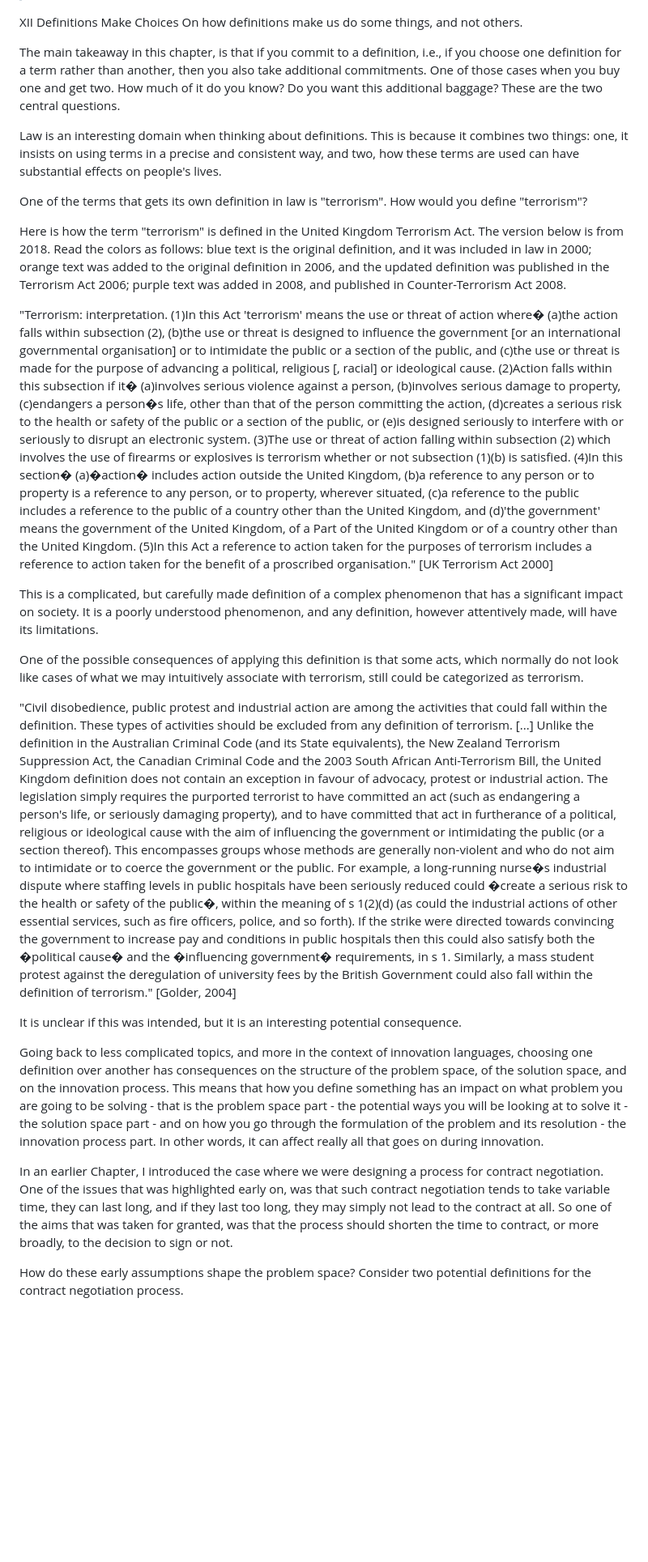
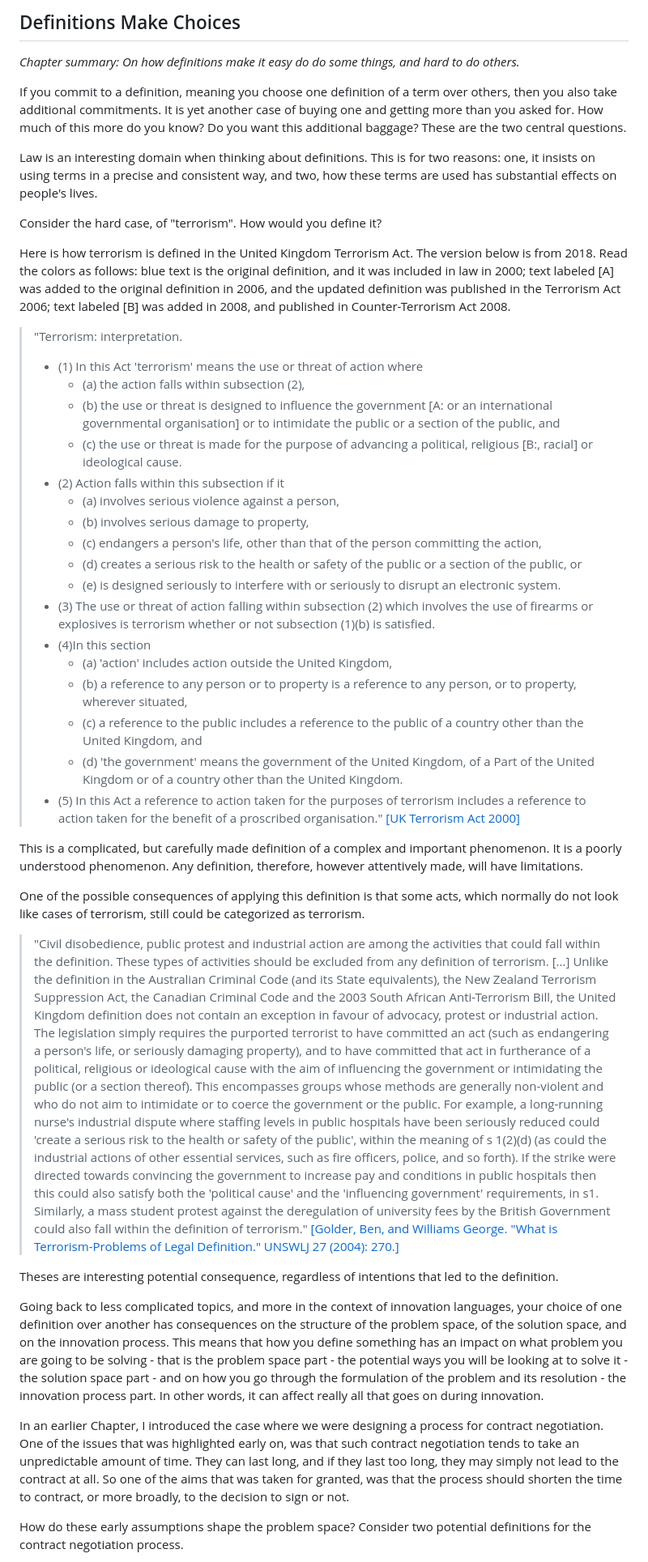
Before and after one commit to ivanjureta/new-concept-networks, a Markdown page: ilang-book-2018-08-21-txt.md, the part around the change printed below. Shown: that part at 81% size. Drawn GitHub-style; blank space fills up the shorter version.

```diff
--- a/ilang-book-2018-08-21-txt.md
+++ b/ilang-book-2018-08-21-txt.md
@@ -515,53 +515,46 @@ As he puts it, the term "globalization" links the old and the new (marked [A] in
 
-<!-- stopped here on Aug 22 -->
+## Definitions Make Choices
+_Chapter summary: On how definitions make it easy do do some things, and hard to do others._
 
+If you commit to a definition, meaning you choose one definition of a term over others, then you also take additional commitments. It is yet another case of buying one and getting more than you asked for. How much of this more do you know? Do you want this additional baggage? These are the two central questions.
 
+Law is an interesting domain when thinking about definitions. This is for two reasons: one, it insists on using terms in a precise and consistent way, and two, how these terms are used has substantial effects on people's lives.
 
+Consider the hard case, of "terrorism". How would you define it?
 
-XII Definitions Make Choices
-On how definitions make us do some things, and not others.
+Here is how terrorism is defined in the United Kingdom Terrorism Act. The version below is from 2018. Read the colors as follows: blue text is the original definition, and it was included in law in 2000; text labeled [A] was added to the original definition in 2006, and the updated definition was published in the Terrorism Act 2006; text labeled [B] was added in 2008, and published in Counter-Terrorism Act 2008.
 
-The main takeaway in this chapter, is that if you commit to a definition, i.e., if you choose one definition for a term rather than another, then you also take additional commitments. One of those cases when you buy one and get two. How much of it do you know? Do you want this additional baggage? These are the two central questions.
+> "Terrorism: interpretation.
+> * (1) In this Act 'terrorism' means the use or threat of action where
+>   * (a) the action falls within subsection (2),
+>   * (b) the use or threat is designed to influence the government [A: or an international governmental organisation] or to intimidate the public or a section of the public, and
+>   * (c) the use or threat is made for the purpose of advancing a political, religious [B:, racial] or ideological cause.
+> * (2) Action falls within this subsection if it
+>   * (a) involves serious violence against a person,
+>   * (b) involves serious damage to property,
+>   * (c) endangers a person's life, other than that of the person committing the action,
+>   * (d) creates a serious risk to the health or safety of the public or a section of the public, or
+>   * (e) is designed seriously to interfere with or seriously to disrupt an electronic system.
+> * (3) The use or threat of action falling within subsection (2) which involves the use of firearms or explosives is terrorism whether or not subsection (1)(b) is satisfied.
+> * (4)In this section
+>   * (a) 'action' includes action outside the United Kingdom,
+>   * (b) a reference to any person or to property is a reference to any person, or to property, wherever situated,
+>   * (c) a reference to the public includes a reference to the public of a country other than the United Kingdom, and
+>   * (d) 'the government' means the government of the United Kingdom, of a Part of the United Kingdom or of a country other than the United Kingdom.
+> * (5) In this Act a reference to action taken for the purposes of terrorism includes a reference to action taken for the benefit of a proscribed organisation." [[UK Terrorism Act 2000]](https://www.legislation.gov.uk/ukpga/2000/11/section/1#commentary-c16756551)
 
-Law is an interesting domain when thinking about definitions. This is because it combines two things: one, it insists on using terms in a precise and consistent way, and two, how these terms are used can have substantial effects on people's lives.
+This is a complicated, but carefully made definition of a complex and important phenomenon. It is a poorly understood phenomenon. Any definition, therefore, however attentively made, will have limitations.
 
-One of the terms that gets its own definition in law is "terrorism". How would you define "terrorism"?
+One of the possible consequences of applying this definition is that some acts, which normally do not look like cases of terrorism, still could be categorized as terrorism.
 
-Here is how the term "terrorism" is defined in the United Kingdom Terrorism Act. The version below is from 2018. Read the colors as follows: blue text is the original definition, and it was included in law in 2000; orange text was added to the original definition in 2006, and the updated definition was published in the Terrorism Act 2006; purple text was added in 2008, and published in Counter-Terrorism Act 2008.
+> "Civil disobedience, public protest and industrial action are among the activities that could fall within the definition. These types of activities should be excluded from any definition of terrorism. [...] Unlike the definition in the Australian Criminal Code (and its State equivalents), the New Zealand Terrorism Suppression Act, the Canadian Criminal Code and the 2003 South African Anti-Terrorism Bill, the United Kingdom definition does not contain an exception in favour of advocacy, protest or industrial action. The legislation simply requires the purported terrorist to have committed an act (such as endangering a person's life, or seriously damaging property), and to have committed that act in furtherance of a political, religious or ideological cause with the aim of influencing the government or intimidating the public (or a section thereof). This encompasses groups whose methods are generally non-violent and who do not aim to intimidate or to coerce the government or the public.
+For example, a long-running nurse's industrial dispute where staffing levels in public hospitals have been seriously reduced could 'create a serious risk to the health or safety of the public', within the meaning of s 1(2)(d) (as could the industrial actions of other essential services, such as fire officers, police, and so forth). If the strike were directed towards convincing the government to increase pay and conditions in public hospitals then this could also satisfy both the 'political cause' and the 'influencing government' requirements, in s1. Similarly, a mass student protest against the deregulation of university fees by the British Government could also fall within the definition of terrorism." [[Golder, Ben, and Williams George. "What is Terrorism-Problems of Legal Definition." UNSWLJ 27 (2004): 270.]](http://www.unswlawjournal.unsw.edu.au/wp-content/uploads/2017/09/27-2-12.pdf)
 
-"Terrorism: interpretation.
-(1)In this Act 'terrorism' means the use or threat of action where�
-(a)the action falls within subsection (2),
-(b)the use or threat is designed to influence the government [or an international governmental organisation] or to intimidate the public or a section of the public, and
-(c)the use or threat is made for the purpose of advancing a political, religious [, racial] or ideological cause.
-(2)Action falls within this subsection if it�
-(a)involves serious violence against a person,
-(b)involves serious damage to property,
-(c)endangers a person�s life, other than that of the person committing the action,
-(d)creates a serious risk to the health or safety of the public or a section of the public, or
-(e)is designed seriously to interfere with or seriously to disrupt an electronic system.
-(3)The use or threat of action falling within subsection (2) which involves the use of firearms or explosives is terrorism whether or not subsection (1)(b) is satisfied.
-(4)In this section�
-(a)�action� includes action outside the United Kingdom,
-(b)a reference to any person or to property is a reference to any person, or to property, wherever situated,
-(c)a reference to the public includes a reference to the public of a country other than the United Kingdom, and
-(d)'the government' means the government of the United Kingdom, of a Part of the United Kingdom or of a country other than the United Kingdom.
-(5)In this Act a reference to action taken for the purposes of terrorism includes a reference to action taken for the benefit of a proscribed organisation." [UK Terrorism Act 2000]
+Theses are interesting potential consequence, regardless of intentions that led to the definition.
 
-This is a complicated, but carefully made definition of a complex phenomenon that has a significant impact on society. It is a poorly understood phenomenon, and any definition, however attentively made, will have its limitations.
+Going back to less complicated topics, and more in the context of innovation languages, your choice of one definition over another has consequences on the structure of the problem space, of the solution space, and on the innovation process. This means that how you define something has an impact on what problem you are going to be solving - that is the problem space part - the potential ways you will be looking at to solve it - the solution space part - and on how you go through the formulation of the problem and its resolution - the innovation process part. In other words, it can affect really all that goes on during innovation.
 
-One of the possible consequences of applying this definition is that some acts, which normally do not look like cases of what we may intuitively associate with terrorism, still could be categorized as terrorism.
-
-"Civil disobedience, public protest and industrial action are among the activities that could fall within the definition.
-These types of activities should be excluded from any definition of terrorism. [...] Unlike the definition in the Australian Criminal Code (and its State equivalents), the New Zealand Terrorism Suppression Act, the Canadian Criminal Code and the 2003 South African Anti-Terrorism Bill, the United Kingdom definition does not contain an exception in favour of advocacy, protest or industrial action. The legislation simply requires the purported terrorist to have committed an act (such as endangering a person's life, or seriously damaging property), and to have committed that act in furtherance of a political, religious or ideological cause with the aim of influencing the government or intimidating the public (or a section thereof). This encompasses groups whose methods are generally non-violent and who do not aim to intimidate or to coerce the government or the public.
-For example, a long-running nurse�s industrial dispute where staffing levels in public hospitals have been seriously reduced could �create a serious risk to the health or safety of the public�, within the meaning of s 1(2)(d) (as could the industrial actions of other essential services, such as fire officers, police, and so forth). If the strike were directed towards convincing the government to increase pay and conditions in public hospitals then this could also satisfy both the �political cause� and the �influencing government� requirements, in s 1.
-Similarly, a mass student protest against the deregulation of university fees by the British Government could also fall within the definition of terrorism." [Golder, 2004]
-
-It is unclear if this was intended, but it is an interesting potential consequence.
-
-Going back to less complicated topics, and more in the context of innovation languages, choosing one definition over another has consequences on the structure of the problem space, of the solution space, and on the innovation process. This means that how you define something has an impact on what problem you are going to be solving - that is the problem space part - the potential ways you will be looking at to solve it - the solution space part - and on how you go through the formulation of the problem and its resolution - the innovation process part. In other words, it can affect really all that goes on during innovation.
-
-In an earlier Chapter, I introduced the case where we were designing a process for contract negotiation. One of the issues that was highlighted early on, was that such contract negotiation tends to take variable time, they can last long, and if they last too long, they may simply not lead to the contract at all. So one of the aims that was taken for granted, was that the process should shorten the time to contract, or more broadly, to the decision to sign or not.
+In an earlier Chapter, I introduced the case where we were designing a process for contract negotiation. One of the issues that was highlighted early on, was that such contract negotiation tends to take an unpredictable amount of time. They can last long, and if they last too long, they may simply not lead to the contract at all. So one of the aims that was taken for granted, was that the process should shorten the time to contract, or more broadly, to the decision to sign or not.
 
 How do these early assumptions shape the problem space? Consider two potential definitions for the contract negotiation process.
 
```
Also changed, not shown: other parts of ilang-book-2018-08-21-txt.md (+73 -81 lines), ilang-book-images/srn_term_dependency_network.png (added), 6 other files.
